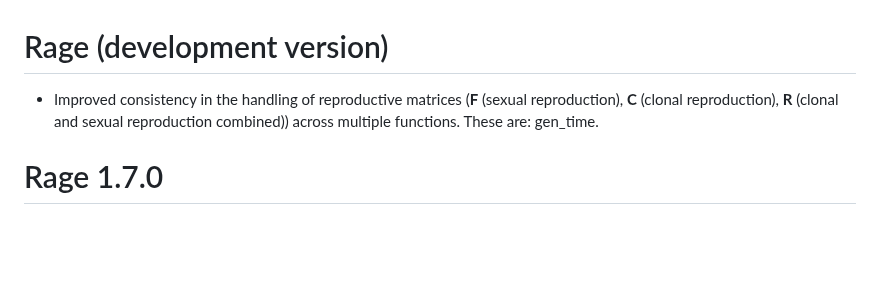
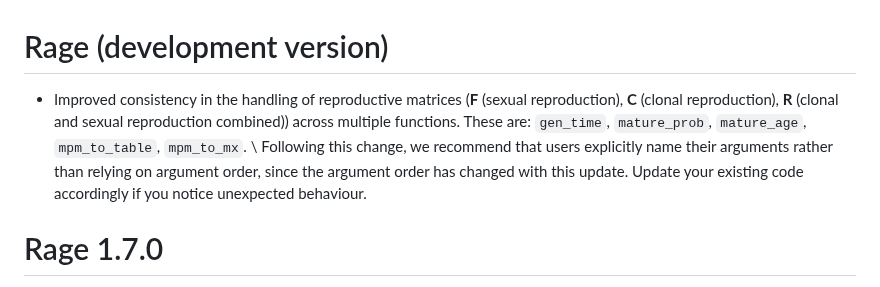
Before and after one commit to jonesor/Rage, a Markdown page: NEWS.md, the part around the change. GitHub-like rendering; blank space fills up the shorter version.

```diff
--- a/NEWS.md
+++ b/NEWS.md
@@ -1,6 +1,8 @@
 # Rage (development version)
 
--   Improved consistency in the handling of reproductive matrices (**F** (sexual reproduction), **C** (clonal reproduction), **R** (clonal and sexual reproduction combined)) across multiple functions. These are: gen_time.
+-   Improved consistency in the handling of reproductive matrices (**F** (sexual reproduction), **C** (clonal reproduction), **R** (clonal and sexual reproduction combined)) across multiple functions. These are: `gen_time`, `mature_prob`, `mature_age`, `mpm_to_table`, `mpm_to_mx`.
+    \\
+    Following this change, we recommend that users explicitly name their arguments rather than relying on argument order, since the argument order has changed with this update. Update your existing code accordingly if you notice unexpected behaviour.
 
 # Rage 1.7.0
 
```
